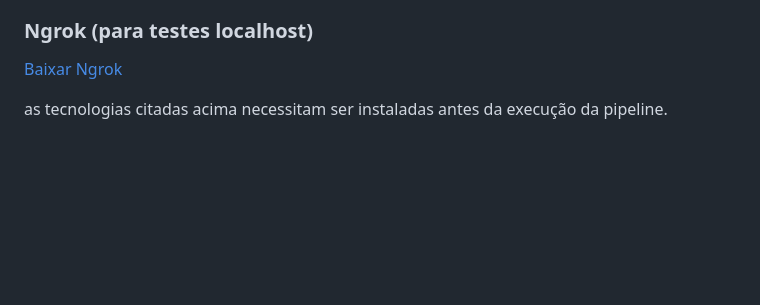
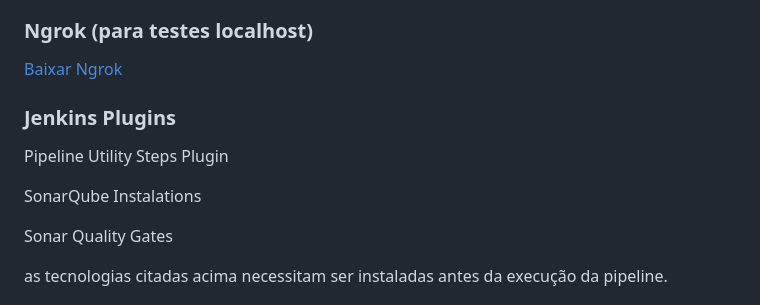
Before and after one commit to Ronynetwork/PAPEMLS, a Markdown page: README.md, the part around the change. Drawn GitHub-style; blank space fills up the shorter version.

```diff
--- a/README.md
+++ b/README.md
@@ -47,6 +47,10 @@ O Plugin visa a implementação de uma ferramenta que identifique, analise, atue
 <h3>Ngrok (para testes localhost)</h3>
 <p><a href="https://ngrok.com/downloads/linux">Baixar Ngrok</a></p>
 
+<h3>Jenkins Plugins</h3>
+<p>Pipeline Utility Steps Plugin</p>
+<p>SonarQube Instalations</p>
+<p>Sonar Quality Gates</p>
 
 as tecnologias citadas acima necessitam ser instaladas antes da execução da pipeline.
 
```
